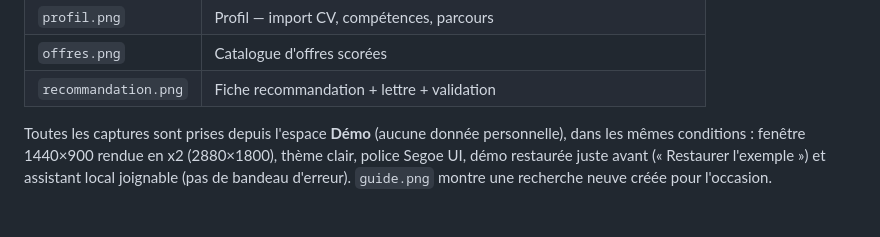
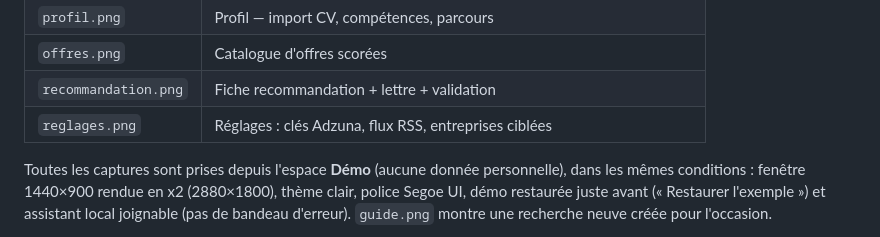
Before and after one commit to Karvaneg/Opportune, a Markdown page: docs/images/README.md, the part around the change. GitHub-like rendering.

```diff
--- a/docs/images/README.md
+++ b/docs/images/README.md
@@ -12,6 +12,7 @@ Images référencées par la section « Aperçu et design » du [README racine](
 | `profil.png` | Profil — import CV, compétences, parcours |
 | `offres.png` | Catalogue d'offres scorées |
 | `recommandation.png` | Fiche recommandation + lettre + validation |
+| `reglages.png` | Réglages : clés Adzuna, flux RSS, entreprises ciblées |
 
 Toutes les captures sont prises depuis l'espace **Démo** (aucune donnée personnelle), dans les
 mêmes conditions : fenêtre 1440×900 rendue en x2 (2880×1800), thème clair, police Segoe UI,
```
Also changed, not shown: README.md (+5 -3 lines), docs/images/reglages.png (added).
